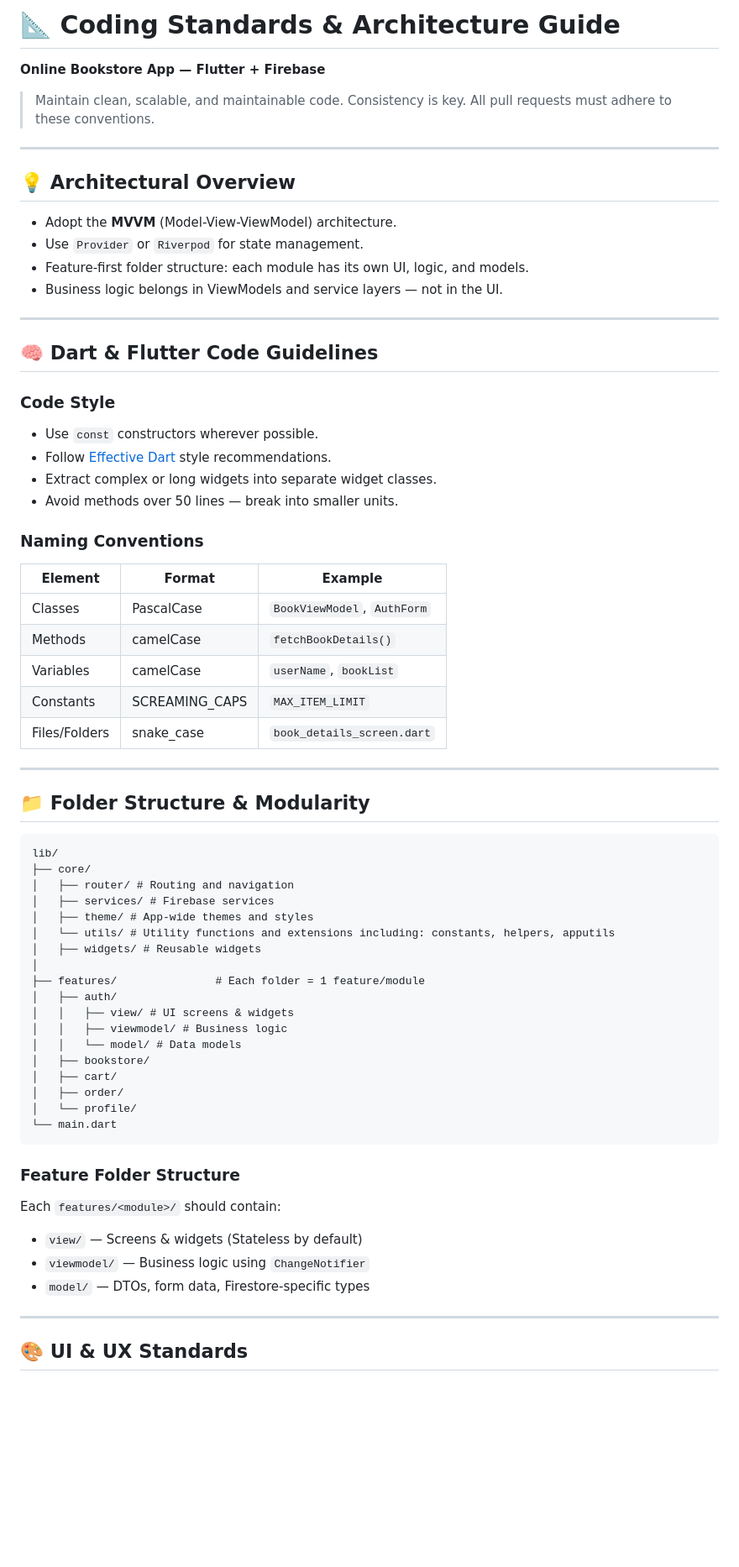
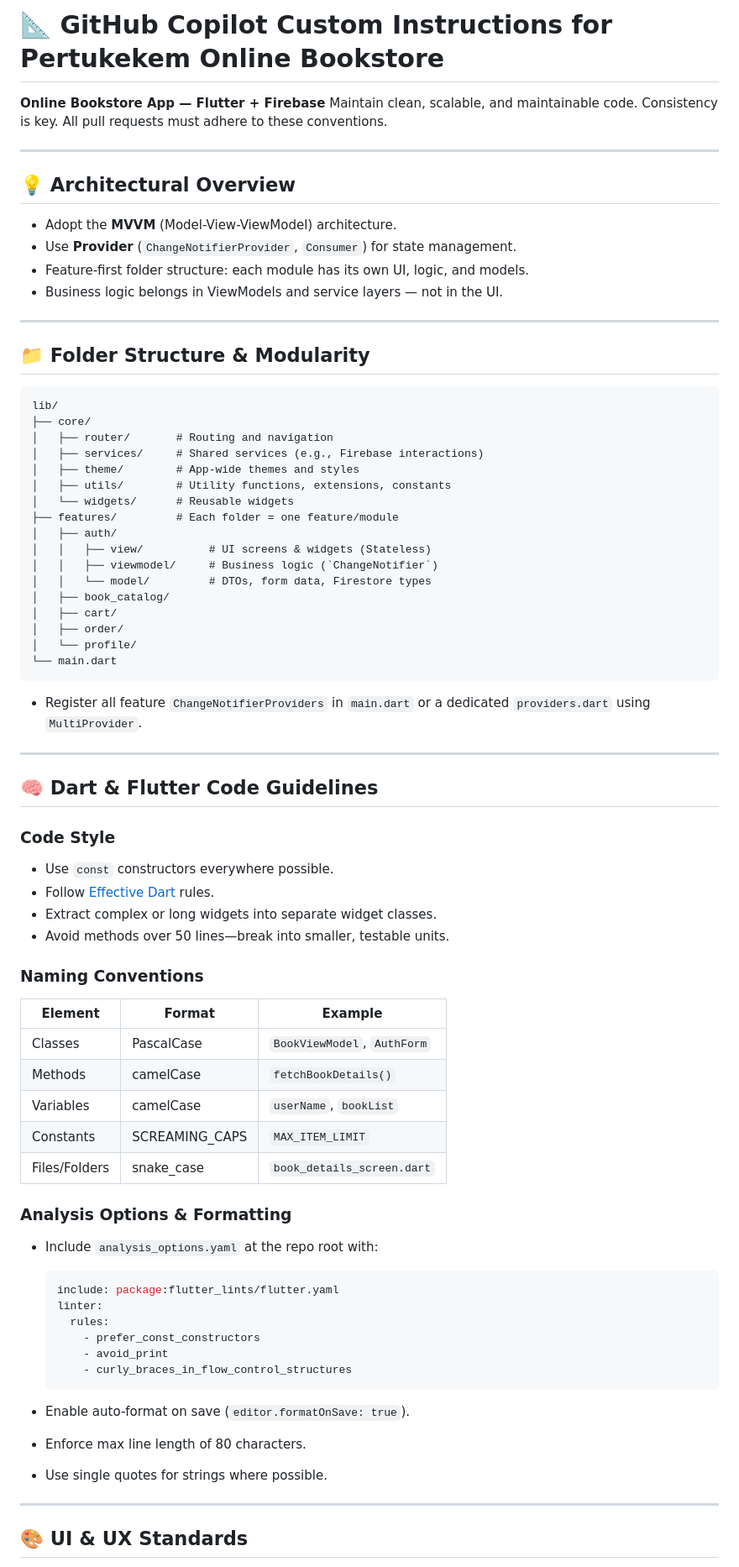
Before and after one commit to SahandMohammed/pertukekem, a Markdown page: .github/instructions/copilot-instructions.md, the part around one of its changes. Shown at 84% size. GitHub-like rendering; blank space fills up the shorter version.

Commit message:
docs: Update GitHub Copilot instructions for clarity and structure

````diff
--- a/.github/instructions/copilot-instructions.md
+++ b/.github/instructions/copilot-instructions.md
@@ -1,17 +1,42 @@
-# 📐 Coding Standards & Architecture Guide
+# 📐 GitHub Copilot Custom Instructions for Pertukekem Online Bookstore
 
 **Online Bookstore App — Flutter + Firebase**
-
-> Maintain clean, scalable, and maintainable code. Consistency is key. All pull requests must adhere to these conventions.
+Maintain clean, scalable, and maintainable code. Consistency is key. All pull requests must adhere to these conventions.
 
 ---
 
 ## 💡 Architectural Overview
 
 - Adopt the **MVVM** (Model-View-ViewModel) architecture.
-- Use `Provider` or `Riverpod` for state management.
+- Use **Provider** (`ChangeNotifierProvider`, `Consumer`) for state management.
 - Feature-first folder structure: each module has its own UI, logic, and models.
 - Business logic belongs in ViewModels and service layers — not in the UI.
+
+---
+
+## 📁 Folder Structure & Modularity
+
+```
+lib/
+├── core/
+│   ├── router/       # Routing and navigation
+│   ├── services/     # Shared services (e.g., Firebase interactions)
+│   ├── theme/        # App-wide themes and styles
+│   ├── utils/        # Utility functions, extensions, constants
+│   └── widgets/      # Reusable widgets
+├── features/         # Each folder = one feature/module
+│   ├── auth/
+│   │   ├── view/          # UI screens & widgets (Stateless)
+│   │   ├── viewmodel/     # Business logic (`ChangeNotifier`)
+│   │   └── model/         # DTOs, form data, Firestore types
+│   ├── book_catalog/
+│   ├── cart/
+│   ├── order/
+│   └── profile/
+└── main.dart
+```
+
+- Register all feature `ChangeNotifierProviders` in `main.dart` or a dedicated `providers.dart` using `MultiProvider`.
 
 ---
 
@@ -19,10 +44,10 @@
 
 ### Code Style
 
-- Use `const` constructors wherever possible.
-- Follow [Effective Dart](https://dart.dev/guides/language/effective-dart) style recommendations.
+- Use `const` constructors everywhere possible.
+- Follow [Effective Dart](https://dart.dev/guides/language/effective-dart) rules.
 - Extract complex or long widgets into separate widget classes.
-- Avoid methods over 50 lines — break into smaller units.
+- Avoid methods over 50 lines—break into smaller, testable units.
 
 ### Naming Conventions
 
@@ -34,38 +59,22 @@
 | Constants     | SCREAMING_CAPS | `MAX_ITEM_LIMIT`            |
 | Files/Folders | snake_case     | `book_details_screen.dart`  |
 
----
+### Analysis Options & Formatting
 
-## 📁 Folder Structure & Modularity
+- Include `analysis_options.yaml` at the repo root with:
 
-```
-lib/
-├── core/
-│   ├── router/ # Routing and navigation
-│   ├── services/ # Firebase services
-│   ├── theme/ # App-wide themes and styles
-│   └── utils/ # Utility functions and extensions including: constants, helpers, apputils
-│   ├── widgets/ # Reusable widgets
-│
-├── features/               # Each folder = 1 feature/module
-│   ├── auth/
-│   │   ├── view/ # UI screens & widgets
-│   │   ├── viewmodel/ # Business logic
-│   │   └── model/ # Data models
-│   ├── bookstore/
-│   ├── cart/
-│   ├── order/
-│   └── profile/
-└── main.dart
-```
+  ```yaml
+  include: package:flutter_lints/flutter.yaml
+  linter:
+    rules:
+      - prefer_const_constructors
+      - avoid_print
+      - curly_braces_in_flow_control_structures
+  ```
 
-### Feature Folder Structure
-
-Each `features/<module>/` should contain:
-
-- `view/` — Screens & widgets (Stateless by default)
-- `viewmodel/` — Business logic using `ChangeNotifier`
-- `model/` — DTOs, form data, Firestore-specific types
+- Enable auto-format on save (`editor.formatOnSave: true`).
+- Enforce max line length of 80 characters.
+- Use single quotes for strings where possible.
 
 ---
 
````
Also changed, not shown: other parts of .github/instructions/copilot-instructions.md (+16 -31 lines).
